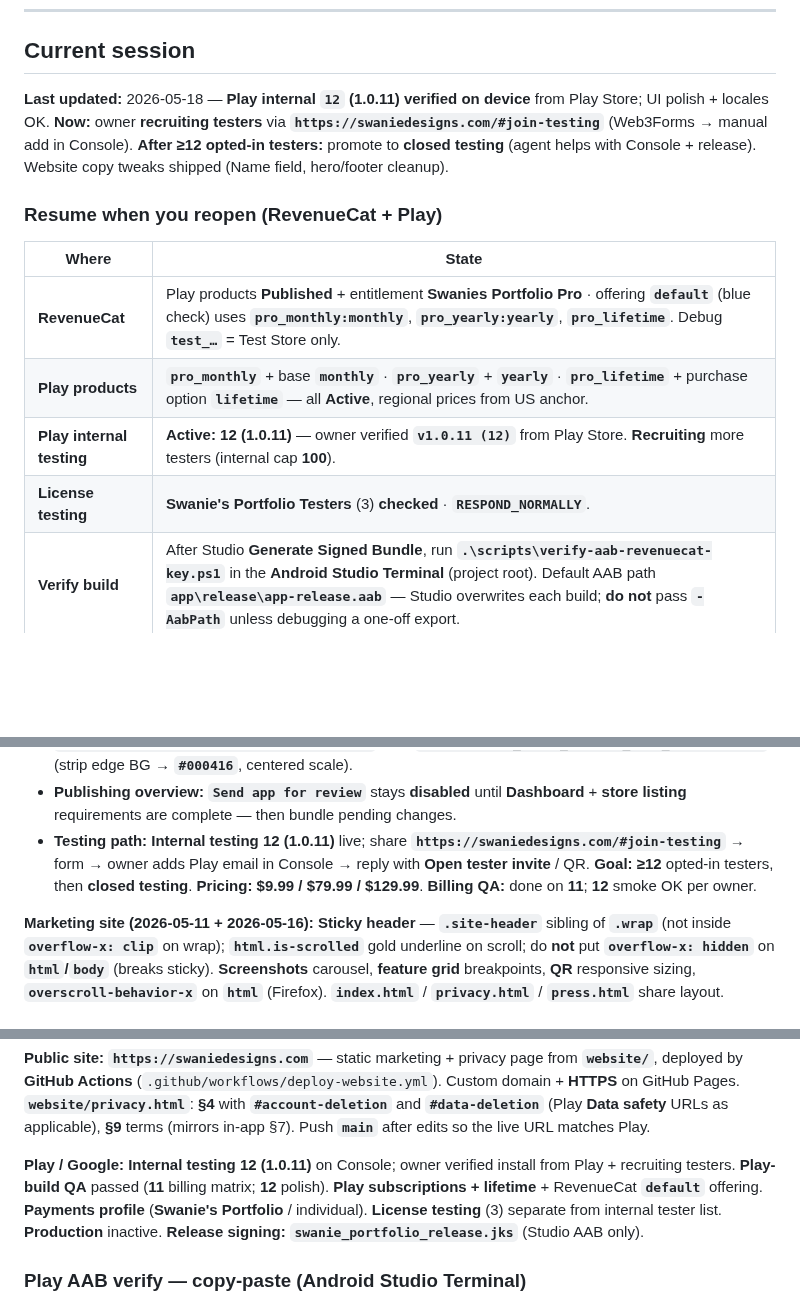
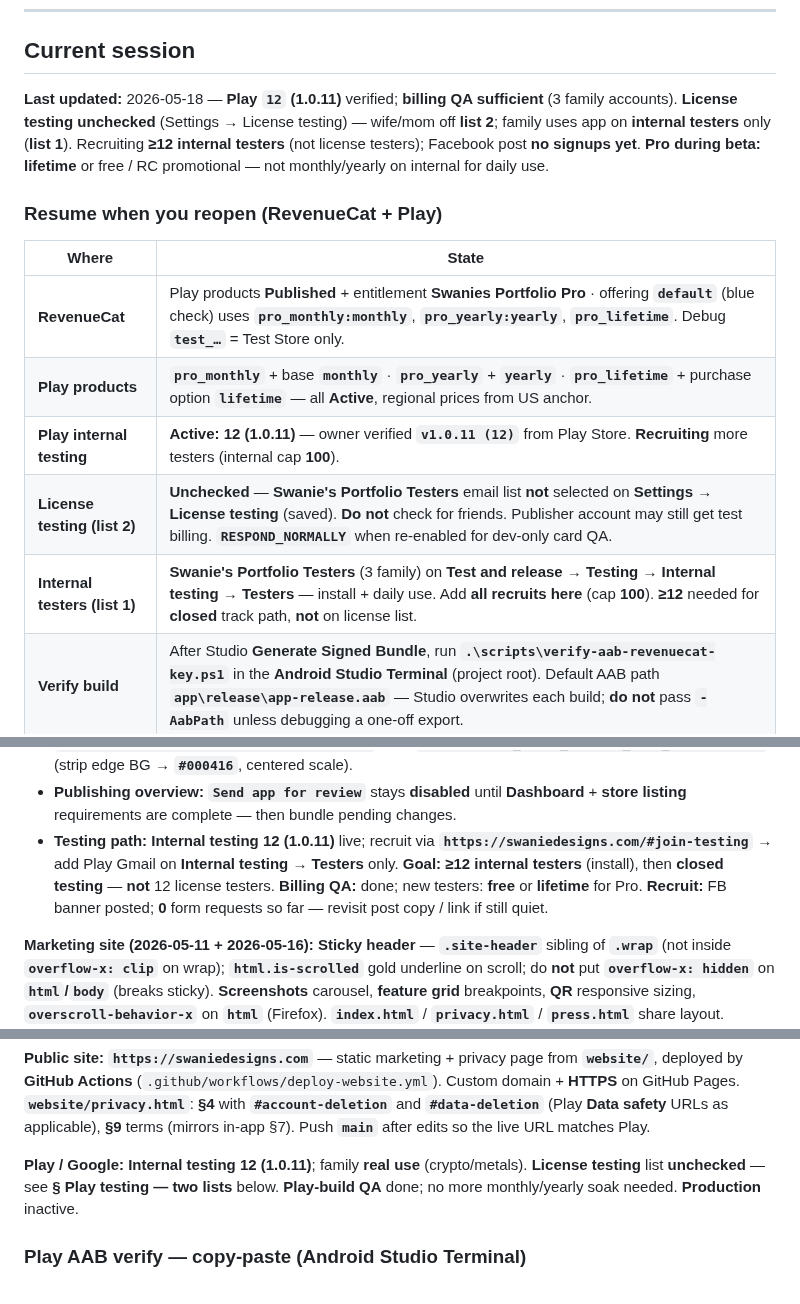
Before and after one commit to swanie2000/swanies-portfolio-gemini-ver, a Markdown page: docs/AI_HANDOFF.md, 3 parts joined by grey strips. Drawn GitHub-style; blank space fills up the shorter version.

```diff
--- a/docs/AI_HANDOFF.md
+++ b/docs/AI_HANDOFF.md
@@ -29,7 +29,7 @@ Do not lecture; a single nudge is enough. If they decline, respect that.
 
 ## Current session
 
-**Last updated:** 2026-05-18 — **Play internal `12` (1.0.11) verified on device** from Play Store; UI polish + locales OK. **Now:** owner **recruiting testers** via **`https://swaniedesigns.com/#join-testing`** (Web3Forms → manual add in Console). **After ≥12 opted-in testers:** promote to **closed testing** (agent helps with Console + release). Website copy tweaks shipped (Name field, hero/footer cleanup).
+**Last updated:** 2026-05-18 — **Play `12` (1.0.11)** verified; **billing QA sufficient** (3 family accounts). **License testing unchecked** (Settings → License testing) — wife/mom off **list 2**; family uses app on **internal testers** only (**list 1**). Recruiting **≥12 internal testers** (not license testers); Facebook post **no signups yet**. **Pro during beta:** **lifetime** or free / RC promotional — not monthly/yearly on internal for daily use.
 
 ### Resume when you reopen (RevenueCat + Play)
 
@@ -38,7 +38,8 @@ Do not lecture; a single nudge is enough. If they decline, respect that.
 | **RevenueCat** | Play products **Published** + entitlement **Swanies Portfolio Pro** · offering **`default`** (blue check) uses **`pro_monthly:monthly`**, **`pro_yearly:yearly`**, **`pro_lifetime`**. Debug **`test_…`** = Test Store only. |
 | **Play products** | **`pro_monthly`** + base **`monthly`** · **`pro_yearly`** + **`yearly`** · **`pro_lifetime`** + purchase option **`lifetime`** — all **Active**, regional prices from US anchor. |
 | **Play internal testing** | **Active: 12 (1.0.11)** — owner verified **`v1.0.11 (12)`** from Play Store. **Recruiting** more testers (internal cap **100**). |
-| **License testing** | **Swanie's Portfolio Testers** (3) **checked** · **`RESPOND_NORMALLY`**. |
+| **License testing (list 2)** | **Unchecked** — **Swanie's Portfolio Testers** email list **not** selected on **Settings → License testing** (saved). **Do not** check for friends. Publisher account may still get test billing. **`RESPOND_NORMALLY`** when re-enabled for dev-only card QA. |
+| **Internal testers (list 1)** | **Swanie's Portfolio Testers** (3 family) on **Test and release → Testing → Internal testing → Testers** — install + daily use. Add **all recruits here** (cap **100**). **≥12** needed for **closed** track path, **not** on license list. |
 | **Verify build** | After Studio **Generate Signed Bundle**, run **`.\scripts\verify-aab-revenuecat-key.ps1`** in the **Android Studio Terminal** (project root). Default AAB path **`app\release\app-release.aab`** — Studio overwrites each build; **do not** pass **`-AabPath`** unless debugging a one-off export. |
 | **Version on device** | **`BuildVersionLabel`** **top-right** — **`v1.0.11 (12)`** (owner verified). |
 
@@ -50,7 +51,7 @@ Do not lecture; a single nudge is enough. If they decline, respect that.
 - **Default store listing (en-US):** **App name** + **full description** — canonical draft **`docs/play_store_long_description_en-US.txt`** (~**3948** characters on Windows checkout / **4000** Play cap — re-count in Console before save). **Short description** — Play may flag wording that looks like **ranking / performance** claims (e.g. rewrite **"local-first"** if **"first"** triggers the automated hint); finish **screenshots**, **512 app icon**, **1024×500 feature graphic** uploads.
 - **Listing assets (repo):** **`website/play_store_app_icon_512.png`**; **`website/play_store_feature_graphic_1024x500.png`** (required size); optional **`website/play_store_feature_graphic_1024x512.png`**; regenerate feature banner with **`scripts/compose-play-feature-graphic.ps1`** from **`website/play_store_feature_icon_1024x512.png`** (strip edge BG → **`#000416`**, centered scale).
 - **Publishing overview:** **`Send app for review`** stays **disabled** until **Dashboard** + **store listing** requirements are complete — then bundle pending changes.
-- **Testing path:** **Internal testing** **12 (1.0.11)** live; share **`https://swaniedesigns.com/#join-testing`** → form → owner adds Play email in Console → reply with **Open tester invite** / QR. **Goal:** **≥12** opted-in testers, then **closed testing**. **Pricing:** **$9.99 / $79.99 / $129.99**. **Billing QA:** done on **11**; **12** smoke OK per owner.
+- **Testing path:** **Internal testing** **12 (1.0.11)** live; recruit via **`https://swaniedesigns.com/#join-testing`** → add Play Gmail on **Internal testing → Testers** only. **Goal:** **≥12 internal testers** (install), then **closed testing** — **not** 12 license testers. **Billing QA:** done; new testers: **free** or **lifetime** for Pro. **Recruit:** FB banner posted; **0** form requests so far — revisit post copy / link if still quiet.
 
 **Marketing site (2026-05-11 + 2026-05-16):** **Sticky header** — **`.site-header`** sibling of **`.wrap`** (not inside **`overflow-x: clip`** on wrap); **`html.is-scrolled`** gold underline on scroll; do **not** put **`overflow-x: hidden`** on **`html`/`body`** (breaks sticky). **Screenshots** carousel, **feature grid** breakpoints, **QR** responsive sizing, **`overscroll-behavior-x`** on **`html`** (Firefox). **`index.html`** / **`privacy.html`** / **`press.html`** share layout.
 
@@ -103,7 +104,7 @@ Use this table so **Data safety** matches the wired app (AI-built; owner should
 
 **Public site:** **`https://swaniedesigns.com`** — static marketing + privacy page from **`website/`**, deployed by **GitHub Actions** (`.github/workflows/deploy-website.yml`). Custom domain + **HTTPS** on GitHub Pages. **`website/privacy.html`**: **§4** with **`#account-deletion`** and **`#data-deletion`** (Play **Data safety** URLs as applicable), **§9** terms (mirrors in-app §7). Push **`main`** after edits so the live URL matches Play.
 
-**Play / Google:** **Internal testing** **12 (1.0.11)** on Console; owner verified install from Play + recruiting testers. **Play-build QA** passed (**11** billing matrix; **12** polish). **Play subscriptions + lifetime** + RevenueCat **`default`** offering. **Payments profile** (**Swanie's Portfolio** / individual). **License testing** (3) separate from internal tester list. **Production** inactive. **Release signing:** **`swanie_portfolio_release.jks`** (Studio AAB only).
+**Play / Google:** **Internal testing** **12 (1.0.11)**; family **real use** (crypto/metals). **License testing** list **unchecked** — see **§ Play testing — two lists** below. **Play-build QA** done; no more monthly/yearly soak needed. **Production** inactive.
 
 ### Play AAB verify — copy-paste (Android Studio Terminal)
 
```
Also changed, not shown: other parts of docs/AI_HANDOFF.md (+38 -14 lines), Master_Build_Checklist.md (+4 -3 lines).
